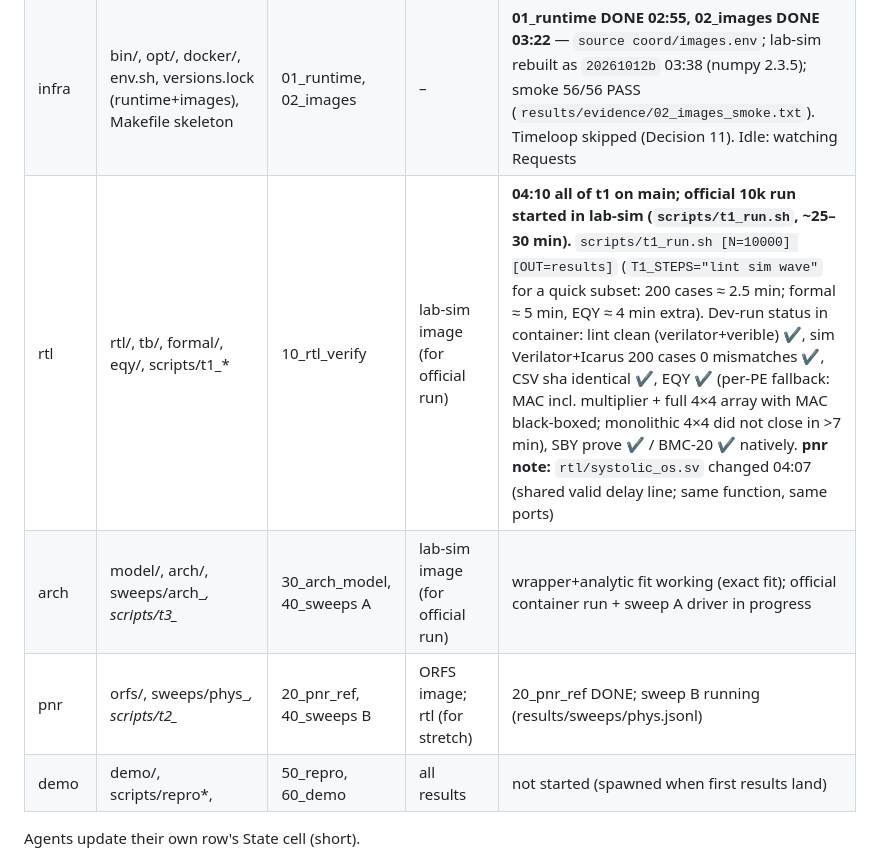
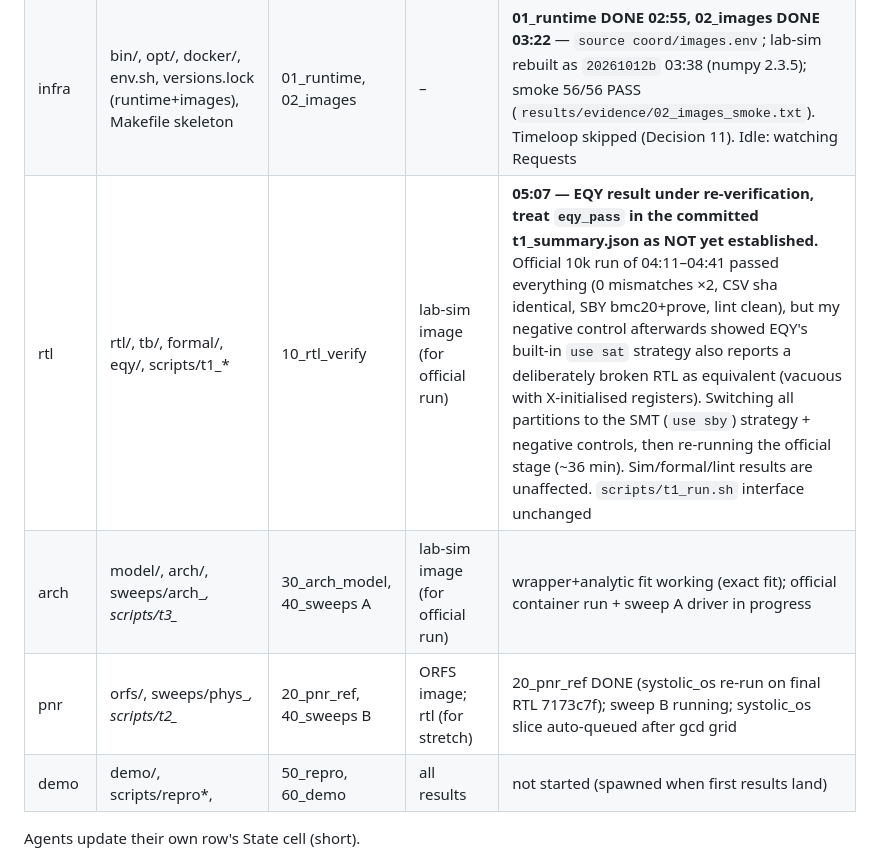
Before and after one commit to nikhilkulkarni1755/ai-chip-lab, a Markdown page: COORDINATION.md, the part around the change. Rendered like a GitHub page.

Commit message:
coord: board after systolic_os rerun on final RTL
Co-Authored-By: Claude Opus 5.5 <noreply@anthropic.com>

```diff
--- a/COORDINATION.md
+++ b/COORDINATION.md
@@ -49,9 +49,9 @@ If a stage is late, cut scope (documented), never the demo.
 |---|---|---|---|---|
 | main | coord/, scripts/status.sh, COORDINATION.md structure, HITL | 00_preflight | – | preflight done |
 | infra | bin/, opt/, docker/, env.sh, versions.lock (runtime+images), Makefile skeleton | 01_runtime, 02_images | – | **01_runtime DONE 02:55, 02_images DONE 03:22** — `source coord/images.env`; lab-sim rebuilt as `20261012b` 03:38 (numpy 2.3.5); smoke 56/56 PASS (`results/evidence/02_images_smoke.txt`). Timeloop skipped (Decision 11). Idle: watching Requests |
-| rtl | rtl/, tb/, formal/, eqy/, scripts/t1_* | 10_rtl_verify | lab-sim image (for official run) | **04:10 all of t1 on main; official 10k run started in lab-sim (`scripts/t1_run.sh`, ~25–30 min).** `scripts/t1_run.sh [N=10000] [OUT=results]` (`T1_STEPS="lint sim wave"` for a quick subset: 200 cases ≈ 2.5 min; formal ≈ 5 min, EQY ≈ 4 min extra). Dev-run status in container: lint clean (verilator+verible) ✔, sim Verilator+Icarus 200 cases 0 mismatches ✔, CSV sha identical ✔, EQY ✔ (per-PE fallback: MAC incl. multiplier + full 4×4 array with MAC black-boxed; monolithic 4×4 did not close in >7 min), SBY prove ✔ / BMC-20 ✔ natively. **pnr note:** `rtl/systolic_os.sv` changed 04:07 (shared valid delay line; same function, same ports) |
+| rtl | rtl/, tb/, formal/, eqy/, scripts/t1_* | 10_rtl_verify | lab-sim image (for official run) | **05:07 — EQY result under re-verification, treat `eqy_pass` in the committed t1_summary.json as NOT yet established.** Official 10k run of 04:11–04:41 passed everything (0 mismatches ×2, CSV sha identical, SBY bmc20+prove, lint clean), but my negative control afterwards showed EQY's built-in `use sat` strategy also reports a deliberately broken RTL as equivalent (vacuous with X-initialised registers). Switching all partitions to the SMT (`use sby`) strategy + negative controls, then re-running the official stage (~36 min). Sim/formal/lint results are unaffected. `scripts/t1_run.sh` interface unchanged |
 | arch | model/, arch/, sweeps/arch_*, scripts/t3_* | 30_arch_model, 40_sweeps A | lab-sim image (for official run) | wrapper+analytic fit working (exact fit); official container run + sweep A driver in progress |
-| pnr | orfs/, sweeps/phys_*, scripts/t2_* | 20_pnr_ref, 40_sweeps B | ORFS image; rtl (for stretch) | 20_pnr_ref DONE; sweep B running (results/sweeps/phys.jsonl) |
+| pnr | orfs/, sweeps/phys_*, scripts/t2_* | 20_pnr_ref, 40_sweeps B | ORFS image; rtl (for stretch) | 20_pnr_ref DONE (systolic_os re-run on final RTL 7173c7f); sweep B running; systolic_os slice auto-queued after gcd grid |
 | demo | demo/, scripts/repro*, | 50_repro, 60_demo | all results | not started (spawned when first results land) |
 
 Agents update their own row's State cell (short).
```
